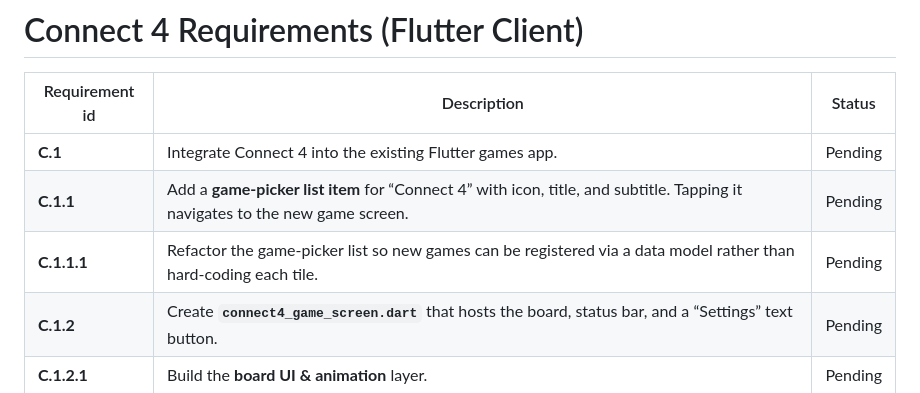
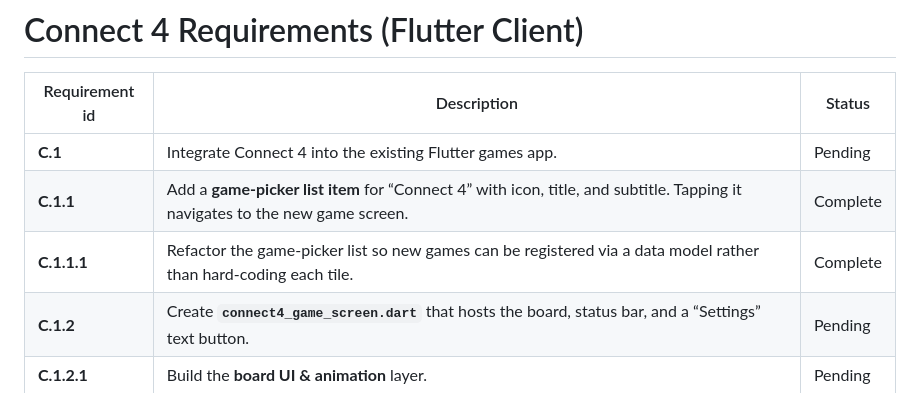
Before and after one commit to aaronlovi/duoplay_client, a Markdown page: requirements/requirements.2.md, the part around the change. Drawn GitHub-style.

Commit message:
Connect 4: Mark game-picker list item and refactor registration as complete

```diff
--- a/requirements/requirements.2.md
+++ b/requirements/requirements.2.md
@@ -3,8 +3,8 @@
 | Requirement id | Description | Status |
 |----------------|-------------|--------|
 | **C.1** | Integrate Connect 4 into the existing Flutter games app. | Pending |
-| **C.1.1** | Add a **game‑picker list item** for “Connect 4” with icon, title, and subtitle. Tapping it navigates to the new game screen. | Pending |
-| **C.1.1.1** | Refactor the game‑picker list so new games can be registered via a data model rather than hard‑coding each tile. | Pending |
+| **C.1.1** | Add a **game‑picker list item** for “Connect 4” with icon, title, and subtitle. Tapping it navigates to the new game screen. | Complete |
+| **C.1.1.1** | Refactor the game‑picker list so new games can be registered via a data model rather than hard‑coding each tile. | Complete |
 | **C.1.2** | Create **`connect4_game_screen.dart`** that hosts the board, status bar, and a “Settings” text button. | Pending |
 | **C.1.2.1** | Build the **board UI & animation** layer. | Pending |
 | **C.1.2.1.1** | Implement a reusable stateless `Connect4Board` widget (7 × 6 grid, no animation). | Pending |
```
